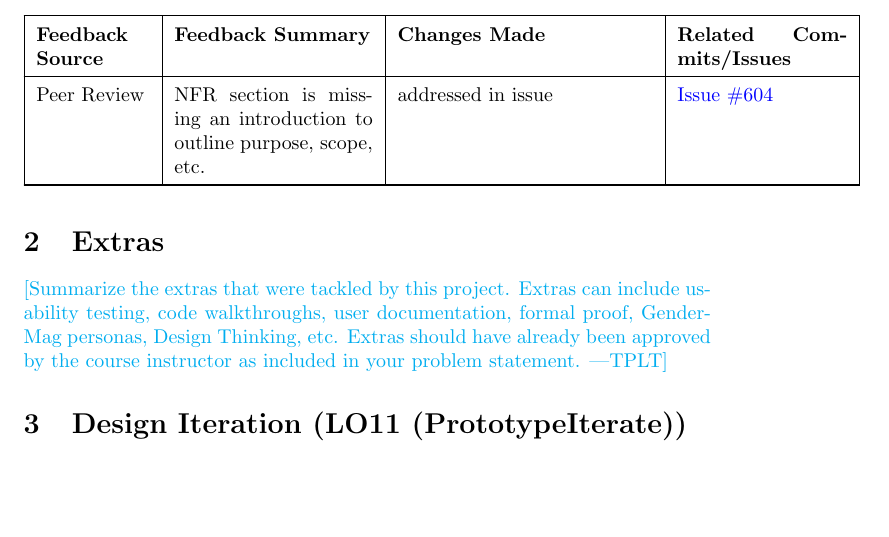
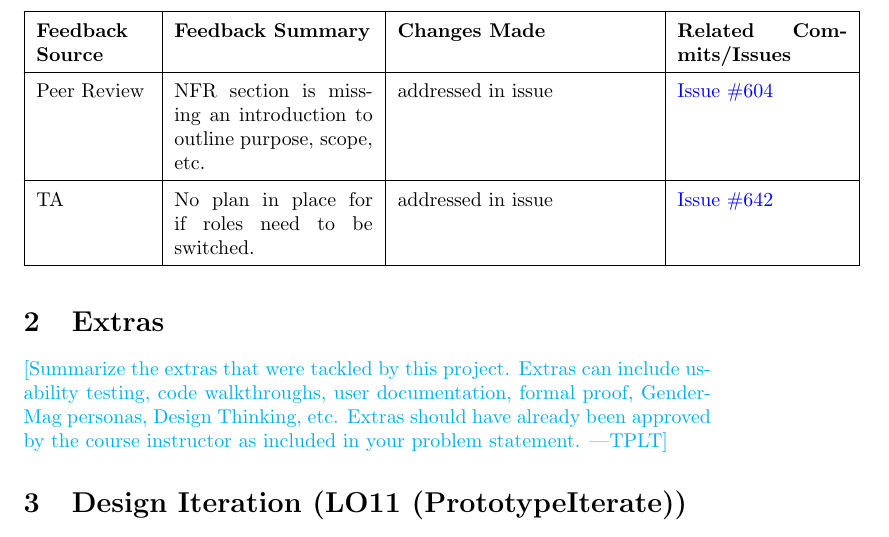
Before and after one commit to 4G06-CAPSTONE-2025/Reading4All, a LaTeX document (docs/ReflectAndTrace/ReflectAndTrace.tex): part of page 3 of 4, cut so that both start at the same text, the shorter picture padded with empty space. Compiled offline with pdfLaTeX.

Commit message:
adding to reflect and trace

```diff
--- a/docs/ReflectAndTrace/ReflectAndTrace.tex
+++ b/docs/ReflectAndTrace/ReflectAndTrace.tex
@@ -139,6 +139,8 @@ TA & Grammar should be more precise & addressed in issue & \href{https://github.
 
 Peer Review & NFR section is missing an introduction to outline purpose, scope, etc.   & addressed in issue & \href{https://github.com/4G06-CAPSTONE-2025/Reading4All/issues/604}{Issue \#604} \\
 \hline
+TA & No plan in place for if roles need to be switched. & addressed in issue & \href{https://github.com/4G06-CAPSTONE-2025/Reading4All/issues/642}{Issue \#642} \\
+
 \end{longtable}
 
 \section{Extras}
```
